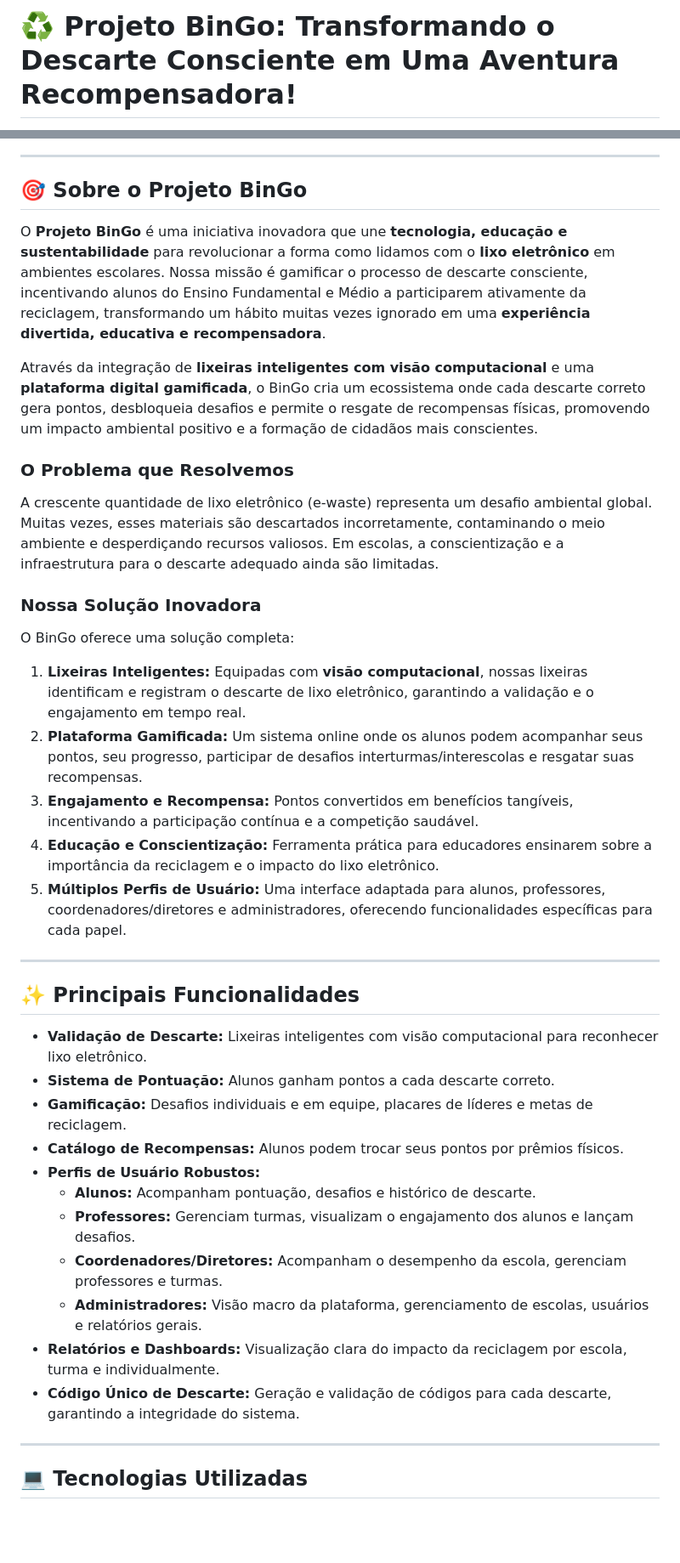
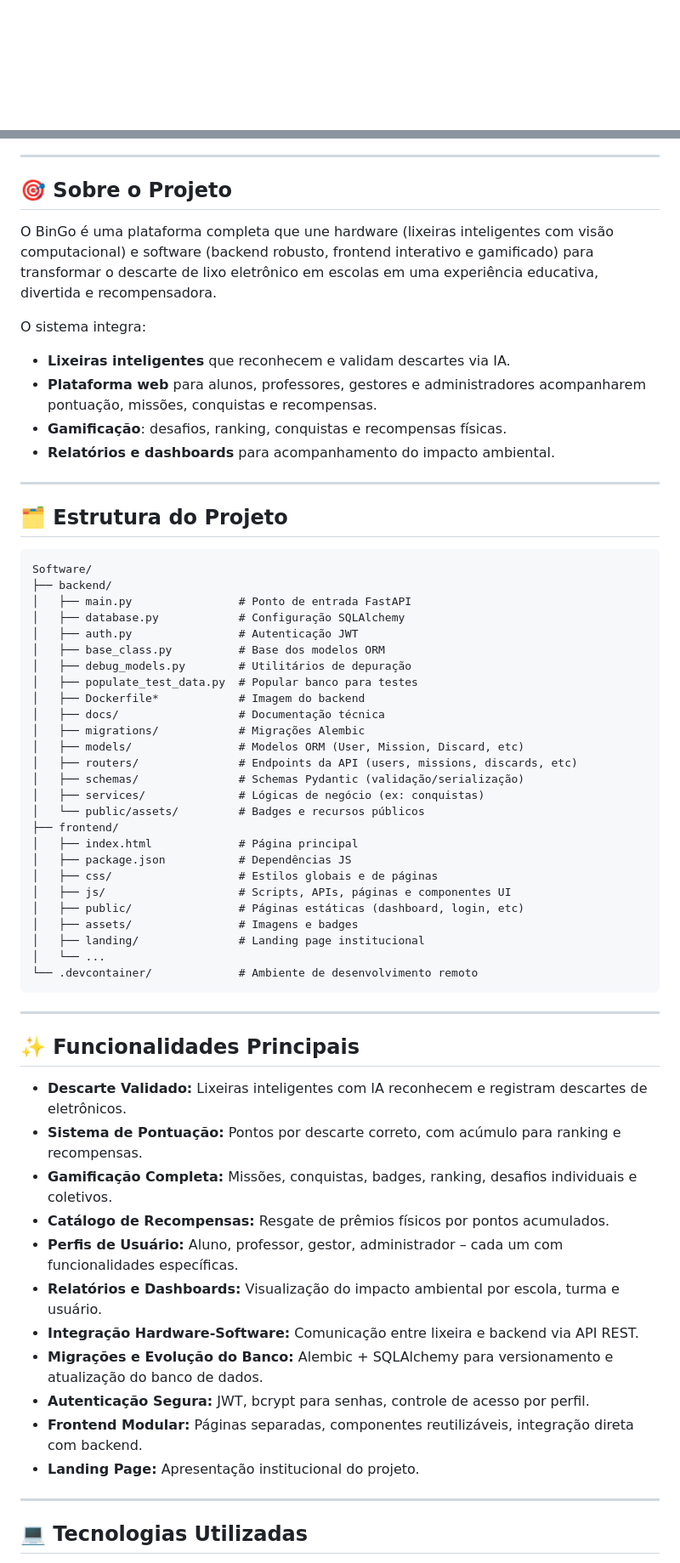
Before and after one commit to marcocaparra/BinGo, a Markdown page: README.md, 2 parts joined by grey strips. Shown: that part at 85% size. GitHub-like rendering; blank space fills up the shorter version.

Commit message:
docs(md): updated README and API contract to reflect the project's structure and actual operation

````diff
--- a/README.md
+++ b/README.md
@@ -1,2 +1 @@
-# ♻️ Projeto BinGo: Transformando o Descarte Consciente em Uma Aventura Recompensadora!
 
@@ -4,41 +5,64 @@
 
 ---
 
-## 🎯 Sobre o Projeto BinGo
+## 🎯 Sobre o Projeto
 
-O **Projeto BinGo** é uma iniciativa inovadora que une **tecnologia, educação e sustentabilidade** para revolucionar a forma como lidamos com o **lixo eletrônico** em ambientes escolares. Nossa missão é gamificar o processo de descarte consciente, incentivando alunos do Ensino Fundamental e Médio a participarem ativamente da reciclagem, transformando um hábito muitas vezes ignorado em uma **experiência divertida, educativa e recompensadora**.
+O BinGo é uma plataforma completa que une hardware (lixeiras inteligentes com visão computacional) e software (backend robusto, frontend interativo e gamificado) para transformar o descarte de lixo eletrônico em escolas em uma experiência educativa, divertida e recompensadora.
 
-Através da integração de **lixeiras inteligentes com visão computacional** e uma **plataforma digital gamificada**, o BinGo cria um ecossistema onde cada descarte correto gera pontos, desbloqueia desafios e permite o resgate de recompensas físicas, promovendo um impacto ambiental positivo e a formação de cidadãos mais conscientes.
-
-### O Problema que Resolvemos
-
-A crescente quantidade de lixo eletrônico (e-waste) representa um desafio ambiental global. Muitas vezes, esses materiais são descartados incorretamente, contaminando o meio ambiente e desperdiçando recursos valiosos. Em escolas, a conscientização e a infraestrutura para o descarte adequado ainda são limitadas.
-
-### Nossa Solução Inovadora
-
-O BinGo oferece uma solução completa:
-
-1.  **Lixeiras Inteligentes:** Equipadas com **visão computacional**, nossas lixeiras identificam e registram o descarte de lixo eletrônico, garantindo a validação e o engajamento em tempo real.
-2.  **Plataforma Gamificada:** Um sistema online onde os alunos podem acompanhar seus pontos, seu progresso, participar de desafios interturmas/interescolas e resgatar suas recompensas.
-3.  **Engajamento e Recompensa:** Pontos convertidos em benefícios tangíveis, incentivando a participação contínua e a competição saudável.
-4.  **Educação e Conscientização:** Ferramenta prática para educadores ensinarem sobre a importância da reciclagem e o impacto do lixo eletrônico.
-5.  **Múltiplos Perfis de Usuário:** Uma interface adaptada para alunos, professores, coordenadores/diretores e administradores, oferecendo funcionalidades específicas para cada papel.
+O sistema integra:
+- **Lixeiras inteligentes** que reconhecem e validam descartes via IA.
+- **Plataforma web** para alunos, professores, gestores e administradores acompanharem pontuação, missões, conquistas e recompensas.
+- **Gamificação**: desafios, ranking, conquistas e recompensas físicas.
+- **Relatórios e dashboards** para acompanhamento do impacto ambiental.
 
 ---
 
-## ✨ Principais Funcionalidades
+## 🗂 Estrutura do Projeto
 
-*   **Validação de Descarte:** Lixeiras inteligentes com visão computacional para reconhecer lixo eletrônico.
-*   **Sistema de Pontuação:** Alunos ganham pontos a cada descarte correto.
-*   **Gamificação:** Desafios individuais e em equipe, placares de líderes e metas de reciclagem.
-*   **Catálogo de Recompensas:** Alunos podem trocar seus pontos por prêmios físicos.
-*   **Perfis de Usuário Robustos:**
-    *   **Alunos:** Acompanham pontuação, desafios e histórico de descarte.
-    *   **Professores:** Gerenciam turmas, visualizam o engajamento dos alunos e lançam desafios.
-    *   **Coordenadores/Diretores:** Acompanham o desempenho da escola, gerenciam professores e turmas.
-    *   **Administradores:** Visão macro da plataforma, gerenciamento de escolas, usuários e relatórios gerais.
-*   **Relatórios e Dashboards:** Visualização clara do impacto da reciclagem por escola, turma e individualmente.
-*   **Código Único de Descarte:** Geração e validação de códigos para cada descarte, garantindo a integridade do sistema.
+```
+Software/
+├── backend/
+│   ├── main.py                # Ponto de entrada FastAPI
+│   ├── database.py            # Configuração SQLAlchemy
+│   ├── auth.py                # Autenticação JWT
+│   ├── base_class.py          # Base dos modelos ORM
+│   ├── debug_models.py        # Utilitários de depuração
+│   ├── populate_test_data.py  # Popular banco para testes
+│   ├── Dockerfile*            # Imagem do backend
+│   ├── docs/                  # Documentação técnica
+│   ├── migrations/            # Migrações Alembic
+│   ├── models/                # Modelos ORM (User, Mission, Discard, etc)
+│   ├── routers/               # Endpoints da API (users, missions, discards, etc)
+│   ├── schemas/               # Schemas Pydantic (validação/serialização)
+│   ├── services/              # Lógicas de negócio (ex: conquistas)
+│   └── public/assets/         # Badges e recursos públicos
+├── frontend/
+│   ├── index.html             # Página principal
+│   ├── package.json           # Dependências JS
+│   ├── css/                   # Estilos globais e de páginas
+│   ├── js/                    # Scripts, APIs, páginas e componentes UI
+│   ├── public/                # Páginas estáticas (dashboard, login, etc)
+│   ├── assets/                # Imagens e badges
+│   ├── landing/               # Landing page institucional
+│   └── ...
+└── .devcontainer/             # Ambiente de desenvolvimento remoto
+```
+
+---
+
+## ✨ Funcionalidades Principais
+
+- **Descarte Validado:** Lixeiras inteligentes com IA reconhecem e registram descartes de eletrônicos.
+- **Sistema de Pontuação:** Pontos por descarte correto, com acúmulo para ranking e recompensas.
+- **Gamificação Completa:** Missões, conquistas, badges, ranking, desafios individuais e coletivos.
+- **Catálogo de Recompensas:** Resgate de prêmios físicos por pontos acumulados.
+- **Perfis de Usuário:** Aluno, professor, gestor, administrador – cada um com funcionalidades específicas.
+- **Relatórios e Dashboards:** Visualização do impacto ambiental por escola, turma e usuário.
+- **Integração Hardware-Software:** Comunicação entre lixeira e backend via API REST.
+- **Migrações e Evolução do Banco:** Alembic + SQLAlchemy para versionamento e atualização do banco de dados.
+- **Autenticação Segura:** JWT, bcrypt para senhas, controle de acesso por perfil.
+- **Frontend Modular:** Páginas separadas, componentes reutilizáveis, integração direta com backend.
+- **Landing Page:** Apresentação institucional do projeto.
 
 ---
 
````
Also changed, not shown: other parts of README.md (+36 -89 lines), 1 other file.
